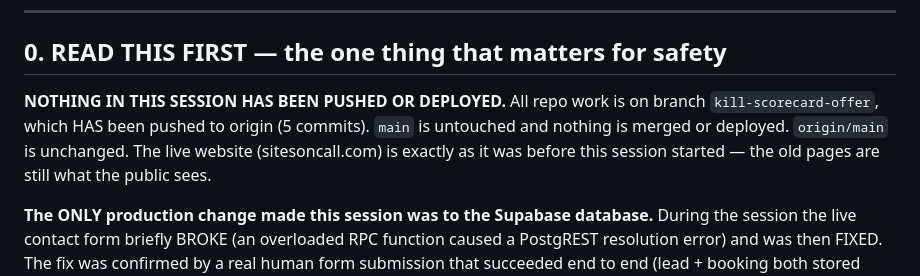
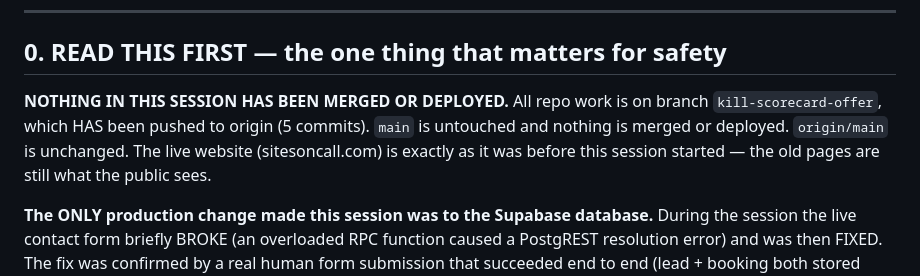
Before and after one commit to mrmicaiah/sites-on-call, a Markdown page: STUDIO87-STATUS.md, the part around the change. GitHub-like rendering.

Commit message:
Fix header contradiction: merged not pushed
Co-Authored-By: Claude Opus 5 (1M context) <noreply@anthropic.com>

```diff
--- a/STUDIO87-STATUS.md
+++ b/STUDIO87-STATUS.md
@@ -9,7 +9,7 @@
 
 ## 0. READ THIS FIRST — the one thing that matters for safety
 
-**NOTHING IN THIS SESSION HAS BEEN PUSHED OR DEPLOYED.** All repo work is on branch `kill-scorecard-offer`, which HAS been pushed to origin (5 commits). `main` is untouched and nothing is merged or deployed. `origin/main` is unchanged. The live website (sitesoncall.com) is exactly as it was before this session started — the old pages are still what the public sees.
+**NOTHING IN THIS SESSION HAS BEEN MERGED OR DEPLOYED.** All repo work is on branch `kill-scorecard-offer`, which HAS been pushed to origin (5 commits). `main` is untouched and nothing is merged or deployed. `origin/main` is unchanged. The live website (sitesoncall.com) is exactly as it was before this session started — the old pages are still what the public sees.
 
 **The ONLY production change made this session was to the Supabase database.** During the session the live contact form briefly BROKE (an overloaded RPC function caused a PostgREST resolution error) and was then FIXED. The fix was confirmed by a real human form submission that succeeded end to end (lead + booking both stored correctly). As of the end of session the live contact form WORKS. The database has exactly one `create_web_lead` function (11-arg, consent-aware, anon-locked).
 
```
